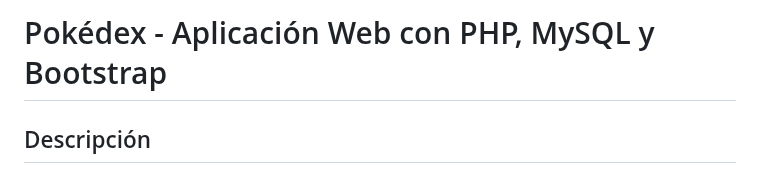
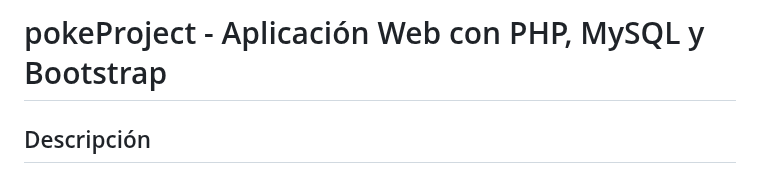
Before and after one commit to DanieelJP/pokeProject, a Markdown page: README.md, the part around the change. Rendered like a GitHub page.

```diff
--- a/README.md
+++ b/README.md
@@ -1,4 +1,4 @@
-# Pokédex - Aplicación Web con PHP, MySQL y Bootstrap
+# pokeProject - Aplicación Web con PHP, MySQL y Bootstrap
 
 ## Descripción
 
```
